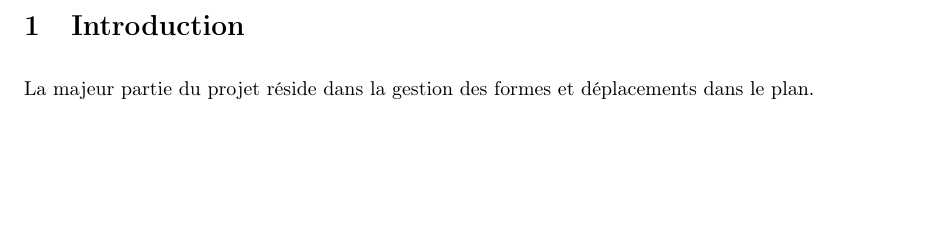
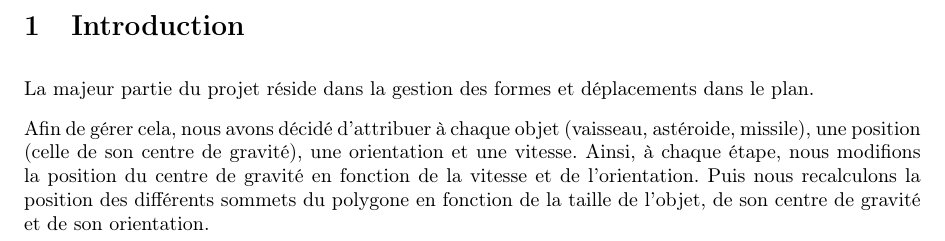
Before and after one commit to apinsard/ocaml-asteroids, a LaTeX document (report.tex): part of page 2 of 2, cut so that both start at the same text, the shorter picture padded with empty space. Compiled offline with pdfLaTeX.

Commit message:
Updated intro about movements

```diff
--- a/report.tex
+++ b/report.tex
@@ -47,4 +47,11 @@
 La majeur partie du projet réside dans la gestion des formes et déplacements
 dans le plan.
 
+Afin de gérer cela, nous avons décidé d'attribuer à chaque objet (vaisseau,
+astéroide, missile), une position (celle de son centre de gravité), une
+orientation et une vitesse. Ainsi, à chaque étape, nous modifions la position
+du centre de gravité en fonction de la vitesse et de l'orientation. Puis nous
+recalculons la position des différents sommets du polygone en fonction de la
+taille de l'objet, de son centre de gravité et de son orientation.
+
 \end{document}
```
